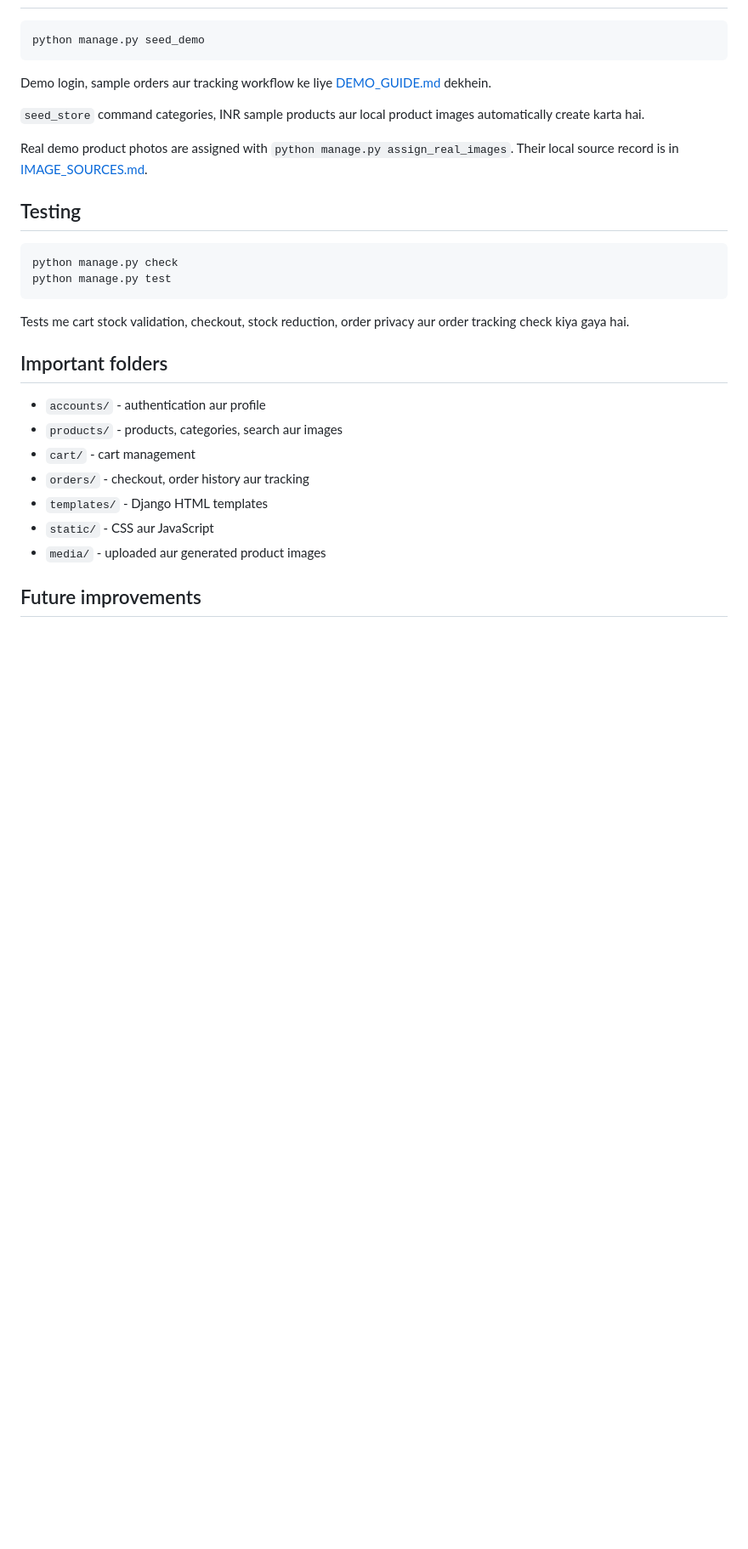
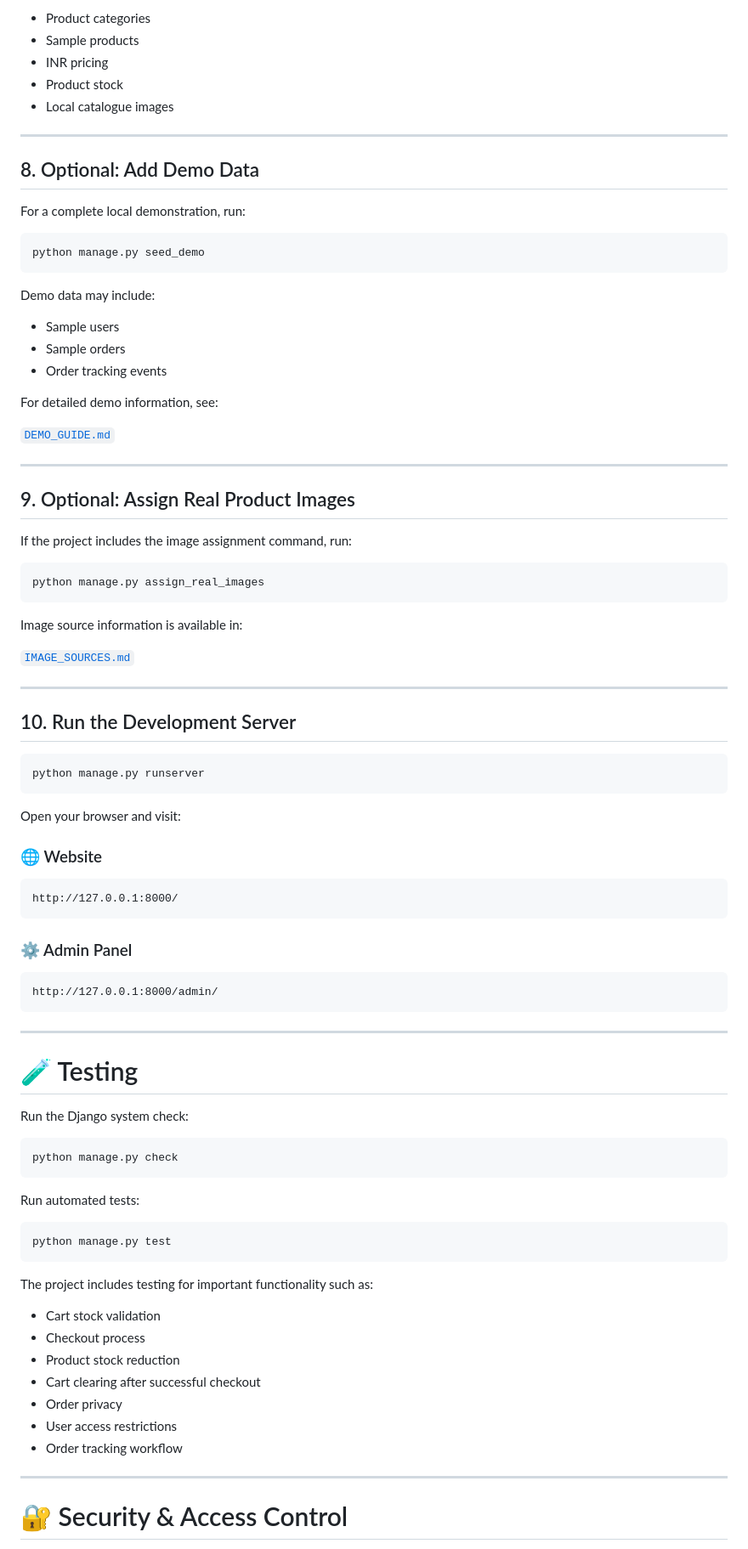
Before and after one commit to saurav7545/CodeAlpha_SimpleEcommerceStore, a Markdown page: README.md, the part around one of its changes. Shown at 85% size. Rendered like a GitHub page; blank space fills up the shorter version.

````diff
--- a/README.md
+++ b/README.md
@@ -81,32 +246,92 @@ Admin panel: `http://127.0.0.1:8000/admin/`
+* Product categories
+* Sample products
+* INR pricing
+* Product stock
+* Local catalogue images
+
+---
+
+## 8. Optional: Add Demo Data
+
+For a complete local demonstration, run:
 
 ```powershell
 python manage.py seed_demo
 ```
 
-Demo login, sample orders aur tracking workflow ke liye [DEMO_GUIDE.md](DEMO_GUIDE.md) dekhein.
+Demo data may include:
 
-`seed_store` command categories, INR sample products aur local product images automatically create karta hai.
+* Sample users
+* Sample orders
+* Order tracking events
 
-Real demo product photos are assigned with `python manage.py assign_real_images`. Their local source record is in [IMAGE_SOURCES.md](IMAGE_SOURCES.md).
+For detailed demo information, see:
 
-## Testing
+[`DEMO_GUIDE.md`](DEMO_GUIDE.md)
+
+---
+
+## 9. Optional: Assign Real Product Images
+
+If the project includes the image assignment command, run:
+
+```powershell
+python manage.py assign_real_images
+```
+
+Image source information is available in:
+
+[`IMAGE_SOURCES.md`](IMAGE_SOURCES.md)
+
+---
+
+## 10. Run the Development Server
+
+```powershell
+python manage.py runserver
+```
+
+Open your browser and visit:
+
+### 🌐 Website
+
+```text
+http://127.0.0.1:8000/
+```
+
+### ⚙️ Admin Panel
+
+```text
+http://127.0.0.1:8000/admin/
+```
+
+---
+
+# 🧪 Testing
+
+Run the Django system check:
 
 ```powershell
 python manage.py check
+```
+
+Run automated tests:
+
+```powershell
 python manage.py test
 ```
 
-Tests me cart stock validation, checkout, stock reduction, order privacy aur order tracking check kiya gaya hai.
+The project includes testing for important functionality such as:
 
-## Important folders
+* Cart stock validation
+* Checkout process
+* Product stock reduction
+* Cart clearing after successful checkout
+* Order privacy
+* User access restrictions
+* Order tracking workflow
 
-- `accounts/` - authentication aur profile
-- `products/` - products, categories, search aur images
-- `cart/` - cart management
-- `orders/` - checkout, order history aur tracking
-- `templates/` - Django HTML templates
-- `static/` - CSS aur JavaScript
-- `media/` - uploaded aur generated product images
+---
 
-## Future improvements
+# 🔐 Security & Access Control
 
````
Also changed, not shown: other parts of README.md (+327 -64 lines).
